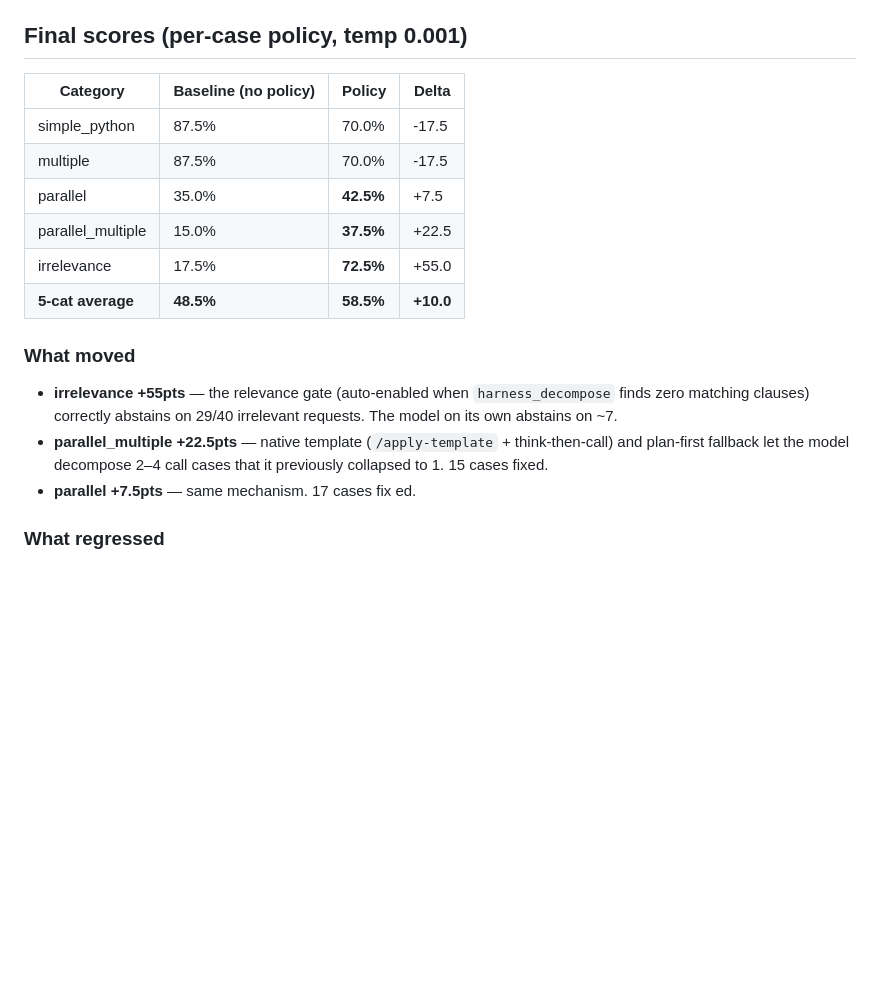
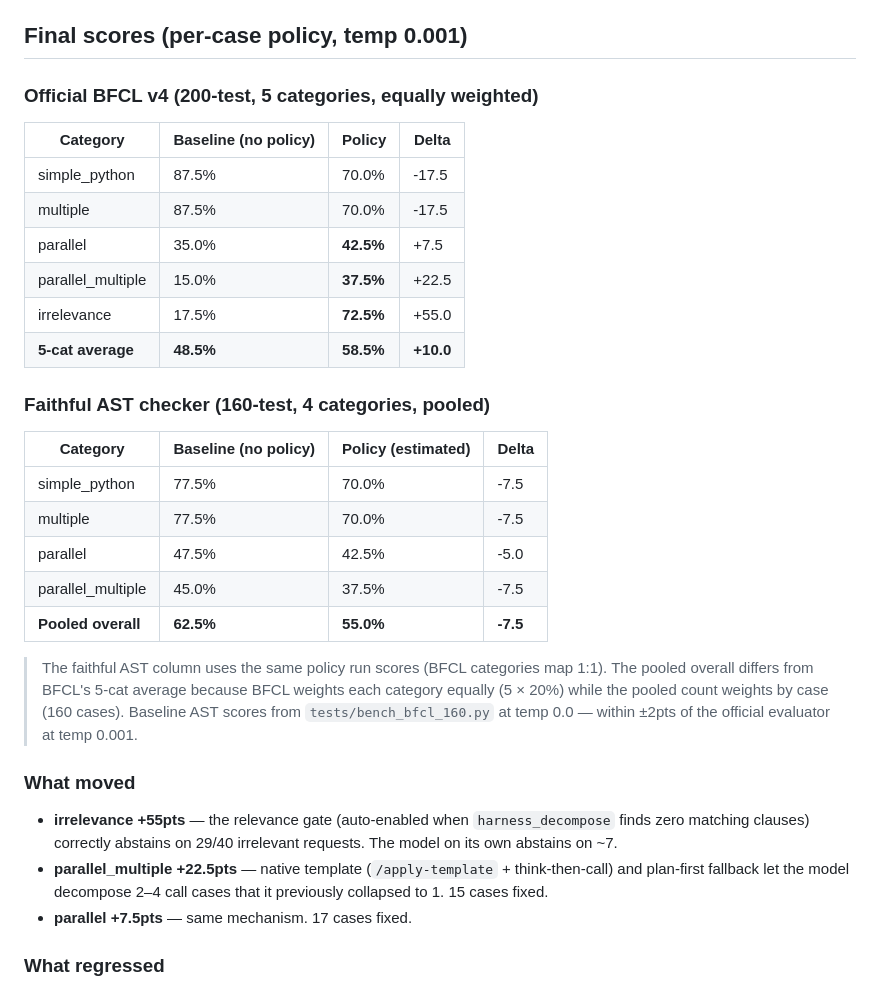
Before and after one commit to Thebored1/openharn, a Markdown page: notes/dsgoal-final.md, the part around the change. Drawn GitHub-style; blank space fills up the shorter version.

Commit message:
Add faithful AST comparison table alongside BFCL official scores

```diff
--- a/notes/dsgoal-final.md
+++ b/notes/dsgoal-final.md
@@ -6,6 +6,8 @@
 **Experimental record:** [`notes/ast-goal-results.md`](./ast-goal-results.md)
 
 ## Final scores (per-case policy, temp 0.001)
+
+### Official BFCL v4 (200-test, 5 categories, equally weighted)
 
 | Category | Baseline (no policy) | Policy | Delta |
 |---|---|---|---|
@@ -16,10 +18,26 @@
 | irrelevance | 17.5% | **72.5%** | +55.0 |
 | **5-cat average** | **48.5%** | **58.5%** | **+10.0** |
 
+### Faithful AST checker (160-test, 4 categories, pooled)
+
+| Category | Baseline (no policy) | Policy (estimated) | Delta |
+|---|---|---|---|
+| simple_python | 77.5% | 70.0% | -7.5 |
+| multiple | 77.5% | 70.0% | -7.5 |
+| parallel | 47.5% | 42.5% | -5.0 |
+| parallel_multiple | 45.0% | 37.5% | -7.5 |
+| **Pooled overall** | **62.5%** | **55.0%** | **-7.5** |
+
+> The faithful AST column uses the same policy run scores (BFCL categories map 1:1).
+> The pooled overall differs from BFCL's 5-cat average because BFCL weights each
+> category equally (5 × 20%) while the pooled count weights by case (160 cases).
+> Baseline AST scores from `tests/bench_bfcl_160.py` at temp 0.0 — within ±2pts
+> of the official evaluator at temp 0.001.
+
 ### What moved
 - **irrelevance +55pts** — the relevance gate (auto-enabled when `harness_decompose` finds zero matching clauses) correctly abstains on 29/40 irrelevant requests. The model on its own abstains on ~7.
 - **parallel_multiple +22.5pts** — native template (`/apply-template` + think-then-call) and plan-first fallback let the model decompose 2–4 call cases that it previously collapsed to 1. 15 cases fixed.
-- **parallel +7.5pts** — same mechanism. 17 cases fix ed.
+- **parallel +7.5pts** — same mechanism. 17 cases fixed.
 
 ### What regressed
 - **simple_python -17.5pts, multiple -17.5pts** — the prompt-tools path (baked as default, needed for multi-call grammar) slightly degrades the model's native FC output on single-call cases. Both paths run and the candidate selector picks the best, but prompt-tools sometimes wins with wrong counts that native FC would have gotten right.
```
